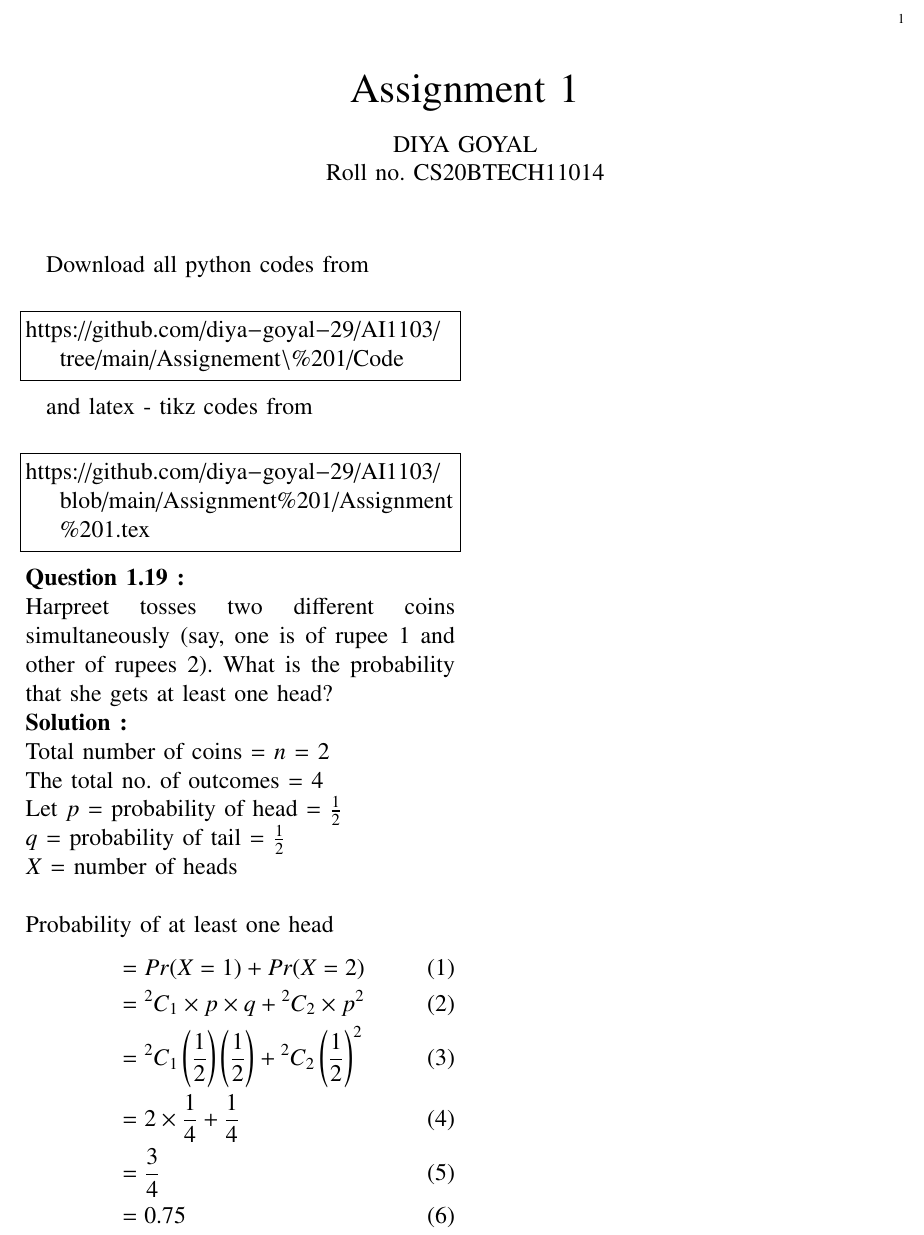
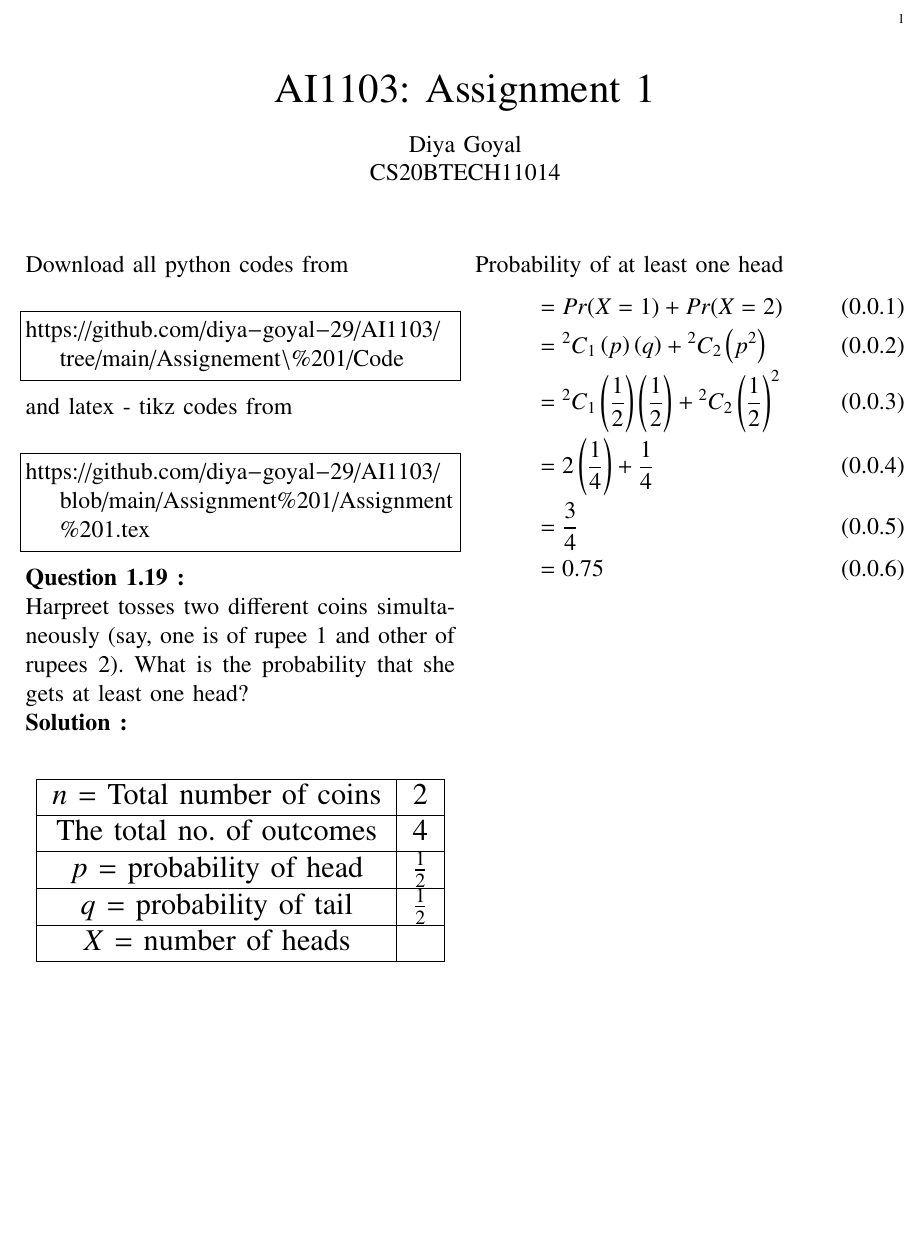
Before and after one commit to diya-goyal-29/AI1103, a LaTeX problem sheet (Assignment 1/Assignment 1.tex): part of the page, cut so that both start at the same text, the shorter picture padded with empty space. Compiled offline with pdfLaTeX.

Commit message:
Update Assignment 1.tex

```diff
--- a/Assignment 1/Assignment 1.tex
+++ b/Assignment 1/Assignment 1.tex
@@ -1,10 +1,11 @@
 \documentclass[journal,12pt,twocolumn]{IEEEtran}
-
+\usepackage{amsthm}
+\allowbreak
 \usepackage{setspace}
 \usepackage{gensymb}
 \singlespacing
 \usepackage[cmex10]{amsmath}
-
+\usepackage{caption}
 \usepackage{amsthm}
 
 \usepackage{mathrsfs}
@@ -28,7 +29,7 @@
 \usepackage[breaklinks=true]{hyperref}
 \usepackage{graphicx}
 \usepackage{tkz-euclide}
-
+\graphicspath{ {./images/} }
 \usetikzlibrary{calc,math}
 \usepackage{listings}
     \usepackage{color}                                            %%
@@ -44,7 +45,6 @@
 
 \DeclareMathOperator*{\Res}{Res}
 
-\newcommand{\fbrack}[2]{\genfrac{[}{]}{}{}{#1}{#2}}
 \renewcommand\thesection{\arabic{section}}
 \renewcommand\thesubsection{\thesection.\arabic{subsection}}
 \renewcommand\thesubsubsection{\thesubsection.\arabic{subsubsection}}
@@ -63,11 +63,74 @@ frame=single,
 breaklines=true,
 columns=fullflexible
 }
-\title{Assignment 1}
-\author{DIYA GOYAL\\
-Roll no. CS20BTECH11014}
+\begin{document}
 
-\begin{document}
+
+\newtheorem{theorem}{Theorem}[section]
+\newtheorem{problem}{Problem}
+\newtheorem{proposition}{Proposition}[section]
+\newtheorem{lemma}{Lemma}[section]
+\newtheorem{corollary}[theorem]{Corollary}
+\newtheorem{example}{Example}[section]
+\newtheorem{definition}[problem]{Definition}
+
+\newcommand{\BEQA}{\begin{eqnarray}}
+\newcommand{\EEQA}{\end{eqnarray}}
+\newcommand{\define}{\stackrel{\triangle}{=}}
+\bibliographystyle{IEEEtran}
+\raggedbottom
+\setlength{\parindent}{0pt}
+\providecommand{\mbf}{\mathbf}
+\providecommand{\pr}[1]{\ensuremath{\Pr\left(#1\right)}}
+\providecommand{\qfunc}[1]{\ensuremath{Q\left(#1\right)}}
+\providecommand{\sbrak}[1]{\ensuremath{{}\left[#1\right]}}
+\providecommand{\lsbrak}[1]{\ensuremath{{}\left[#1\right.}}
+\providecommand{\rsbrak}[1]{\ensuremath{{}\left.#1\right]}}
+\providecommand{\brak}[1]{\ensuremath{\left(#1\right)}}
+\providecommand{\lbrak}[1]{\ensuremath{\left(#1\right.}}
+\providecommand{\rbrak}[1]{\ensuremath{\left.#1\right)}}
+\providecommand{\cbrak}[1]{\ensuremath{\left\{#1\right\}}}
+\providecommand{\lcbrak}[1]{\ensuremath{\left\{#1\right.}}
+\providecommand{\rcbrak}[1]{\ensuremath{\left.#1\right\}}}
+\theoremstyle{remark}
+\newtheorem{rem}{Remark}
+\newcommand{\sgn}{\mathop{\mathrm{sgn}}}
+\providecommand{\abs}[1]{$\left\vert#1\right\vert$}
+\providecommand{\res}[1]{\Res\displaylimits_{#1}}
+\providecommand{\norm}[1]{$\left\lVert#1\right\rVert$}
+%\providecommand{\norm}[1]{\lVert#1\rVert}
+\providecommand{\mtx}[1]{\mathbf{#1}}
+\providecommand{\mean}[1]{E$\left[ #1 \right]$}
+\providecommand{\fourier}{\overset{\mathcal{F}}{ \rightleftharpoons}}
+%\providecommand{\hilbert}{\overset{\mathcal{H}}{ \rightleftharpoons}}
+\providecommand{\system}{\overset{\mathcal{H}}{ \longleftrightarrow}}
+	%\newcommand{\solution}[2]{\textbf{Solution:}{#1}}
+\newcommand{\solution}{\noindent \textbf{Solution: }}
+\newcommand{\cosec}{\,\text{cosec}\,}
+\providecommand{\dec}[2]{\ensuremath{\overset{#1}{\underset{#2}{\gtrless}}}}
+\newcommand{\myvec}[1]{\ensuremath{\begin{pmatrix}#1\end{pmatrix}}}
+\newcommand{\mydet}[1]{\ensuremath{\begin{vmatrix}#1\end{vmatrix}}}
+\numberwithin{equation}{subsection}
+\makeatletter
+\@addtoreset{figure}{problem}
+\makeatother
+\let\StandardTheFigure\thefigure
+\let\vec\mathbf
+\renewcommand{\thefigure}{\theproblem}
+\def\putbox#1#2#3{\makebox[0in][l]{\makebox[#1][l]{}\raisebox{\baselineskip}[0in][0in]{\raisebox{#2}[0in][0in]{#3}}}}
+     \def\rightbox#1{\makebox[0in][r]{#1}}
+     \def\centbox#1{\makebox[0in]{#1}}
+     \def\topbox#1{\raisebox{-\baselineskip}[0in][0in]{#1}}
+     \def\midbox#1{\raisebox{-0.5\baselineskip}[0in][0in]{#1}}
+\vspace{3cm}
+\title{AI1103: Assignment 1}
+\author{Diya Goyal \\
+CS20BTECH11014}
+\maketitle
+\newpage
+\bigskip
+\renewcommand{\thefigure}{\theenumi}
+\renewcommand{\thetable}{\theenumi}
 
 \maketitle
 \large Download all python codes from\\
@@ -84,18 +147,33 @@ https://github.com/diya-goyal-29/AI1103/blob/main/Assignment%201/Assignment%201.
 \large\textbf{Question 1.19 :} \\
 Harpreet tosses two different coins simultaneously (say, one is of rupee 1 and other of rupees 2). What is the probability that she gets at least one head? \\
 \large\textbf{Solution :}\\
-Total number of coins = $n$ = 2\\
-The total no. of outcomes = 4\\
-Let $p$ = probability of head = $\frac{1}{2}$\\
-$q$ = probability of tail = $\frac{1}{2}$\\
-$X$ = number of heads\\ \\
+ \begin{table}[h!]
+\resizebox{\columnwidth}{!}{
+    \begin{tabular}{|c|c|}
+        \hline
+         $n$ = Total number of coins & 2\\
+         \hline
+        The total no. of outcomes & 4\\
+        \hline
+        $p$ = probability of head & $\frac{1}{2}$\\
+        \hline
+        $q$ = probability of tail & $\frac{1}{2}$\\
+        \hline
+        $X$ = number of heads & \\
+        \hline
+
+    \end{tabular}
+  }
+    \label{tab:my_label}
+\end{table}\\
 Probability of at least one head
     \begin{align}
          &= {Pr(X = 1)} + {Pr(X = 2)} \\
-         &= {^2 C _1}\times{p}\times{q} + {^2 C _2}\times{p^2}\\
+         &= {^2 C _1}\left({p}\right)\left({q}\right) + {^2 C _2}\left({p^2}\right)\\
          &= {^2 C _1} \left( {\frac{1}{2}}\right) \left( {\frac{1}{2}}\right) + {^2 C _2} \left(\frac{1}{2}\right) ^2\\
-         &= 2 \times \frac{1}{4} + \frac{1}{4}\\
+         &= 2 \left(\frac{1}{4}\right) + \frac{1}{4}\\
          &= \frac{3}{4}\\
          &= 0.75
     \end{align}
+
 \end{document}
```
